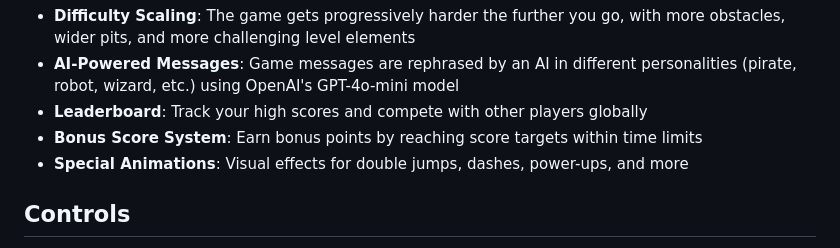
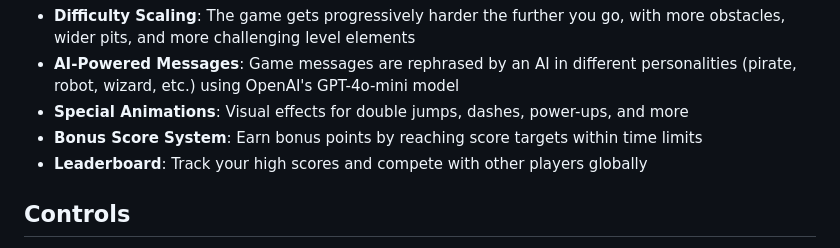
Before and after one commit to jakezhiming/dasher, a Markdown page: README.md, the part around one of its changes. Drawn GitHub-style.

Commit message:
minor readme edit

```diff
--- a/README.md
+++ b/README.md
@@ -22,9 +23,9 @@ In Dasher, you control a character that must navigate through an endless world f
 The game features:
 - **Difficulty Scaling**: The game gets progressively harder the further you go, with more obstacles, wider pits, and more challenging level elements
 - **AI-Powered Messages**: Game messages are rephrased by an AI in different personalities (pirate, robot, wizard, etc.) using OpenAI's GPT-4o-mini model
+- **Special Animations**: Visual effects for double jumps, dashes, power-ups, and more
+- **Bonus Score System**: Earn bonus points by reaching score targets within time limits
 - **Leaderboard**: Track your high scores and compete with other players globally
-- **Bonus Score System**: Earn bonus points by reaching score targets within time limits
-- **Special Animations**: Visual effects for double jumps, dashes, power-ups, and more
 
 ## Controls
 
```
Also changed, not shown: other parts of README.md (+2 -1 lines).
